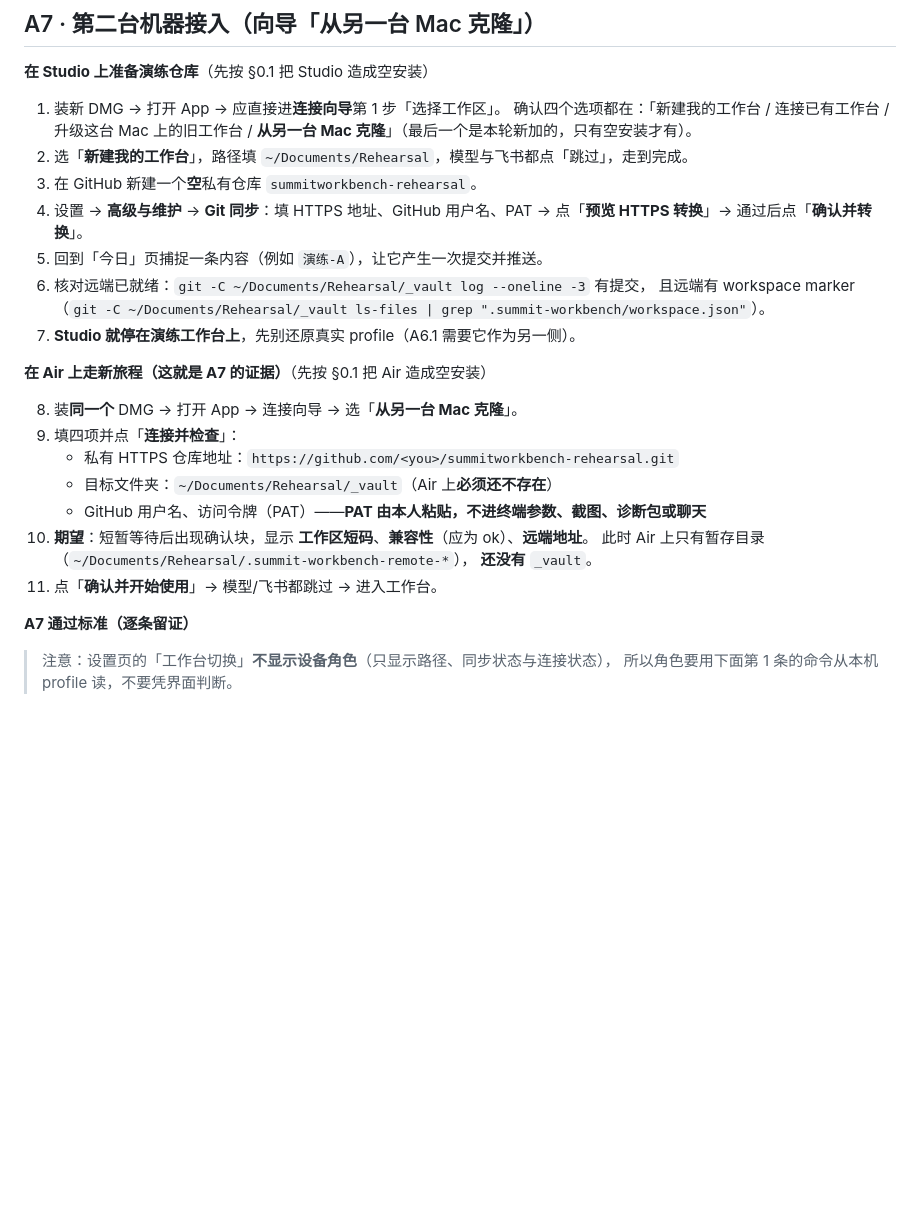
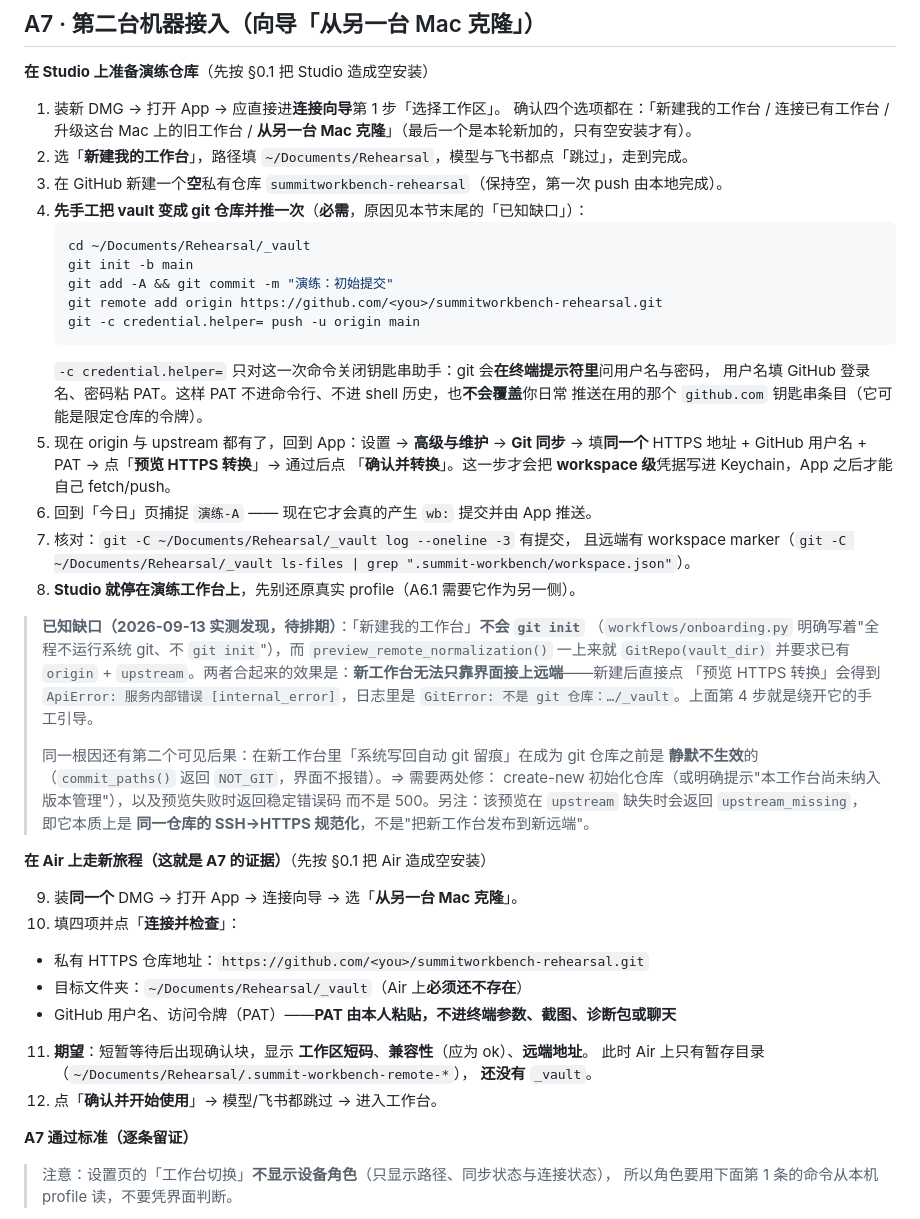
Before and after one commit to SummitYifeng/SummitWorkbench, a Markdown page: docs/acceptance/DUAL-DEVICE-REHEARSAL.md, the part around the change. GitHub-like rendering; blank space fills up the shorter version.

Commit message:
docs(acceptance): record the missing "publish a new workspace to a remote" path [skip ci]
Hit for real during the rehearsal: 设置 → Git 同步 → 预览 HTTPS 转换 on a freshly created
workspace returns ApiError [internal_error], and the app log shows
`GitError: 不是 git 仓库：~/Documents/Rehearsal/_vault`.

Root cause, from the code: the create-new journey deliberately never runs git
(`workflows/onboarding.py`: "全程不运行系统 git、不 git init"), and nothing else initialises the
vault either — `commit_paths()` just returns NOT_GIT. But `preview_remote_normalization()` opens
the vault as a GitRepo on its first line and then requires an existing origin plus upstream. So a
newly created workspace cannot be attached to a remote from the UI at all, and the documented
"设置 → Git 同步" step in the usage guide does not work for that direction (it is a same-repo
SSH→HTTPS normalisation, not a publish). Second visible consequence of the same cause: on a new
workspace the "系统写回自动 git 留痕" promise silently does nothing until something makes the vault
a git repo.

The rehearsal procedure now carries the one-time bootstrap (git init + commit + remote add +
`git -c credential.helper= push -u`, so the PAT is typed at git's own prompt and never lands in
the command line, shell history or the shared github.com keychain item), then the app's
preview/convert stores the workspace-scoped credential. Both product fixes (initialise on
create-new, and return a stable error code instead of 500) are recorded as outstanding work.

````diff
--- a/docs/acceptance/DUAL-DEVICE-REHEARSAL.md
+++ b/docs/acceptance/DUAL-DEVICE-REHEARSAL.md
@@ -80,25 +80,50 @@ Keychain 都不动。**
    确认四个选项都在：「新建我的工作台 / 连接已有工作台 / 升级这台 Mac 上的旧工作台 /
    **从另一台 Mac 克隆**」（最后一个是本轮新加的，只有空安装才有）。
 2. 选「**新建我的工作台**」，路径填 `~/Documents/Rehearsal`，模型与飞书都点「跳过」，走到完成。
-3. 在 GitHub 新建一个**空**私有仓库 `summitworkbench-rehearsal`。
-4. 设置 → **高级与维护** → **Git 同步**：填 HTTPS 地址、GitHub 用户名、PAT →
-   点「**预览 HTTPS 转换**」→ 通过后点「**确认并转换**」。
-5. 回到「今日」页捕捉一条内容（例如 `演练-A`），让它产生一次提交并推送。
-6. 核对远端已就绪：`git -C ~/Documents/Rehearsal/_vault log --oneline -3` 有提交，
+3. 在 GitHub 新建一个**空**私有仓库 `summitworkbench-rehearsal`（保持空，第一次 push 由本地完成）。
+4. **先手工把 vault 变成 git 仓库并推一次**（**必需**，原因见本节末尾的「已知缺口」）：
+   ```sh
+   cd ~/Documents/Rehearsal/_vault
+   git init -b main
+   git add -A && git commit -m "演练：初始提交"
+   git remote add origin https://github.com/<you>/summitworkbench-rehearsal.git
+   git -c credential.helper= push -u origin main
+   ```
+   `-c credential.helper=` 只对这一次命令关闭钥匙串助手：git 会**在终端提示符里**问用户名与密码，
+   用户名填 GitHub 登录名、密码粘 PAT。这样 PAT 不进命令行、不进 shell 历史，也**不会覆盖**你日常
+   推送在用的那个 `github.com` 钥匙串条目（它可能是限定仓库的令牌）。
+5. 现在 origin 与 upstream 都有了，回到 App：设置 → **高级与维护** → **Git 同步** →
+   填**同一个** HTTPS 地址 + GitHub 用户名 + PAT → 点「**预览 HTTPS 转换**」→ 通过后点
+   「**确认并转换**」。这一步才会把 **workspace 级**凭据写进 Keychain，App 之后才能自己 fetch/push。
+6. 回到「今日」页捕捉 `演练-A` —— 现在它才会真的产生 `wb:` 提交并由 App 推送。
+7. 核对：`git -C ~/Documents/Rehearsal/_vault log --oneline -3` 有提交，
    且远端有 workspace marker（`git -C ~/Documents/Rehearsal/_vault ls-files | grep ".summit-workbench/workspace.json"`）。
-7. **Studio 就停在演练工作台上**，先别还原真实 profile（A6.1 需要它作为另一侧）。
+8. **Studio 就停在演练工作台上**，先别还原真实 profile（A6.1 需要它作为另一侧）。
+
+> **已知缺口（2026-09-13 实测发现，待排期）**：「新建我的工作台」**不会 `git init`**
+> （`workflows/onboarding.py` 明确写着"全程不运行系统 git、不 `git init`"），而
+> `preview_remote_normalization()` 一上来就 `GitRepo(vault_dir)` 并要求已有
+> `origin` + `upstream`。两者合起来的效果是：**新工作台无法只靠界面接上远端**——新建后直接点
+> 「预览 HTTPS 转换」会得到 `ApiError: 服务内部错误 [internal_error]`，日志里是
+> `GitError: 不是 git 仓库：…/_vault`。上面第 4 步就是绕开它的手工引导。
+>
+> 同一根因还有第二个可见后果：在新工作台里「系统写回自动 git 留痕」在成为 git 仓库之前是
+> **静默不生效**的（`commit_paths()` 返回 `NOT_GIT`，界面不报错）。⇒ 需要两处修：
+> create-new 初始化仓库（或明确提示"本工作台尚未纳入版本管理"），以及预览失败时返回稳定错误码
+> 而不是 500。另注：该预览在 `upstream` 缺失时会返回 `upstream_missing`，即它本质上是
+> **同一仓库的 SSH→HTTPS 规范化**，不是"把新工作台发布到新远端"。
 
 **在 Air 上走新旅程（这就是 A7 的证据）**（先按 §0.1 把 Air 造成空安装）
 
-8. 装**同一个** DMG → 打开 App → 连接向导 → 选「**从另一台 Mac 克隆**」。
-9. 填四项并点「**连接并检查**」：
+9. 装**同一个** DMG → 打开 App → 连接向导 → 选「**从另一台 Mac 克隆**」。
+10. 填四项并点「**连接并检查**」：
    - 私有 HTTPS 仓库地址：`https://github.com/<you>/summitworkbench-rehearsal.git`
    - 目标文件夹：`~/Documents/Rehearsal/_vault`（Air 上**必须还不存在**）
    - GitHub 用户名、访问令牌（PAT）——**PAT 由本人粘贴，不进终端参数、截图、诊断包或聊天**
-10. **期望**：短暂等待后出现确认块，显示 **工作区短码**、**兼容性**（应为 ok）、**远端地址**。
+11. **期望**：短暂等待后出现确认块，显示 **工作区短码**、**兼容性**（应为 ok）、**远端地址**。
     此时 Air 上只有暂存目录（`~/Documents/Rehearsal/.summit-workbench-remote-*`），
     **还没有** `_vault`。
-11. 点「**确认并开始使用**」→ 模型/飞书都跳过 → 进入工作台。
+12. 点「**确认并开始使用**」→ 模型/飞书都跳过 → 进入工作台。
 
 **A7 通过标准（逐条留证）**
 
````
